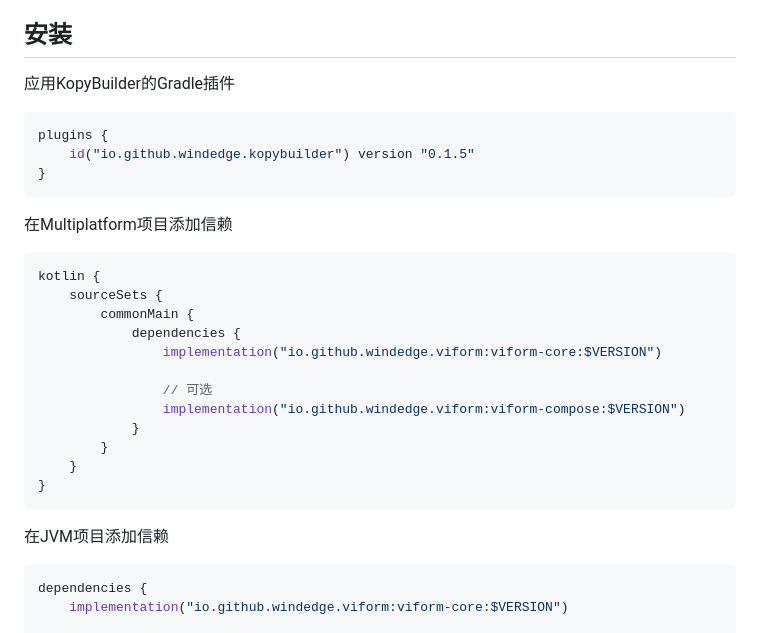
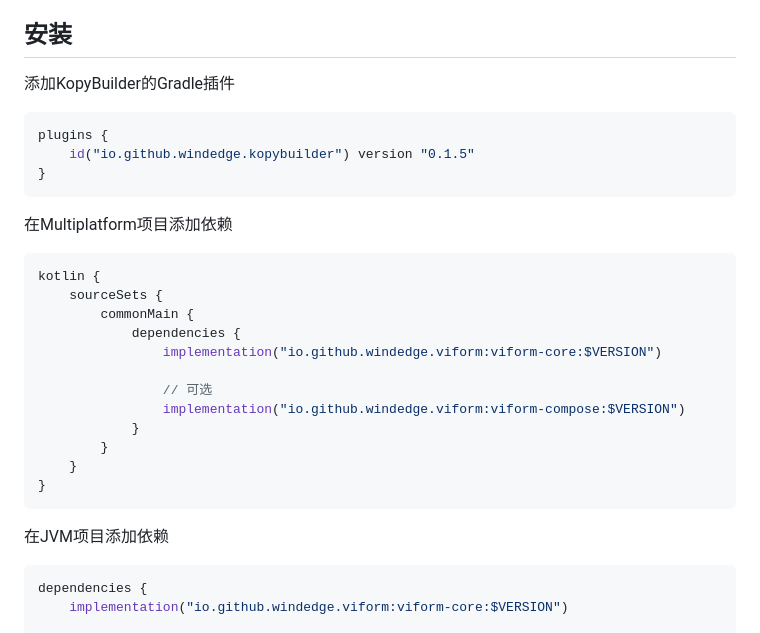
Before and after one commit to windedge/viform-multiplatform, a Markdown page: README-CN.md, the part around the change. Drawn GitHub-style.

Commit message:
fix typo

````diff
--- a/README-CN.md
+++ b/README-CN.md
@@ -14,14 +14,14 @@ ViForm是一个用于表单验证的Kotlin库，主要目标是用在Compose Mul
 
 ## 安装
 
-应用KopyBuilder的Gradle插件
+添加KopyBuilder的Gradle插件
 ```kotlin
 plugins {
     id("io.github.windedge.kopybuilder") version "0.1.5"
 }
 ```
 
-在Multiplatform项目添加信赖
+在Multiplatform项目添加依赖
 ```Kotlin
 kotlin {
     sourceSets {
@@ -37,7 +37,7 @@ kotlin {
 }
 ```
 
-在JVM项目添加信赖
+在JVM项目添加依赖
 ```Kotlin
 dependencies {
     implementation("io.github.windedge.viform:viform-core:$VERSION")
````
